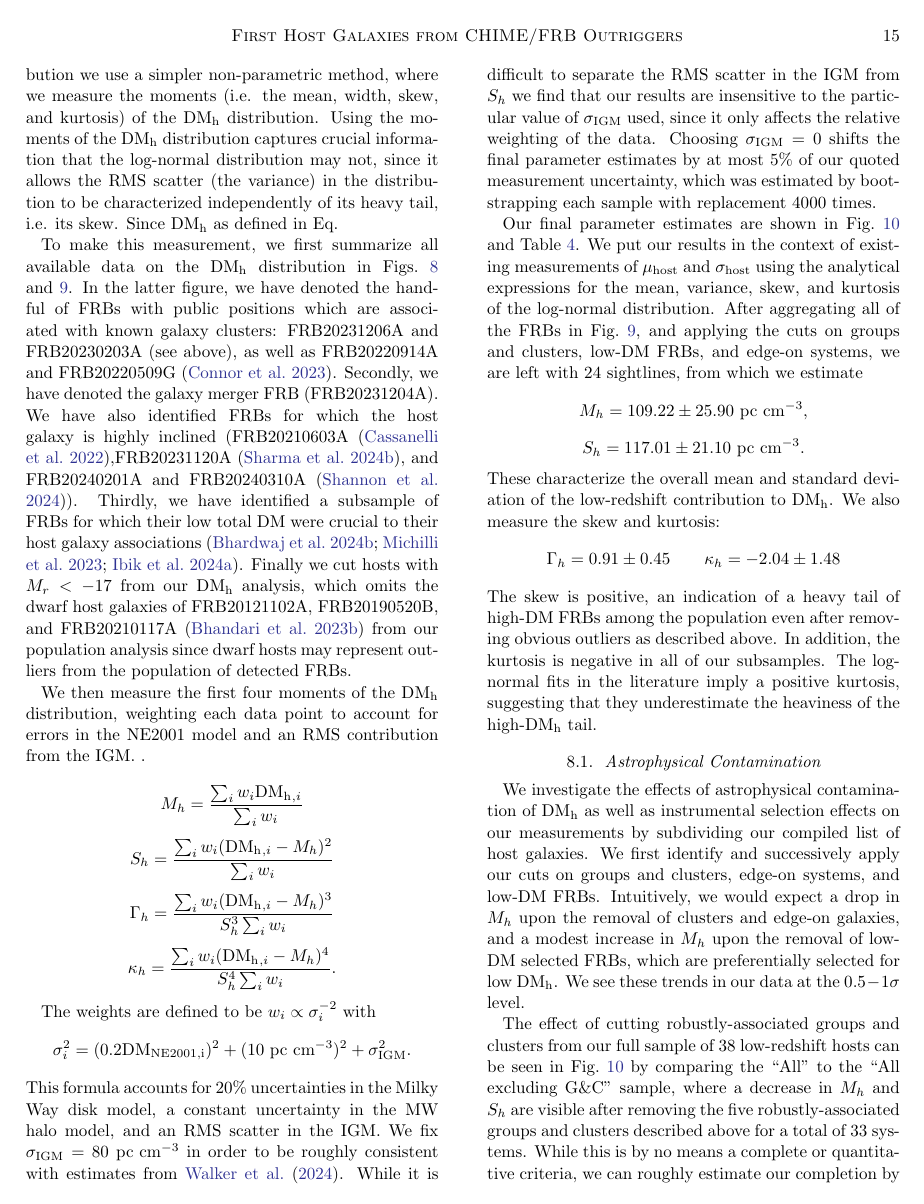
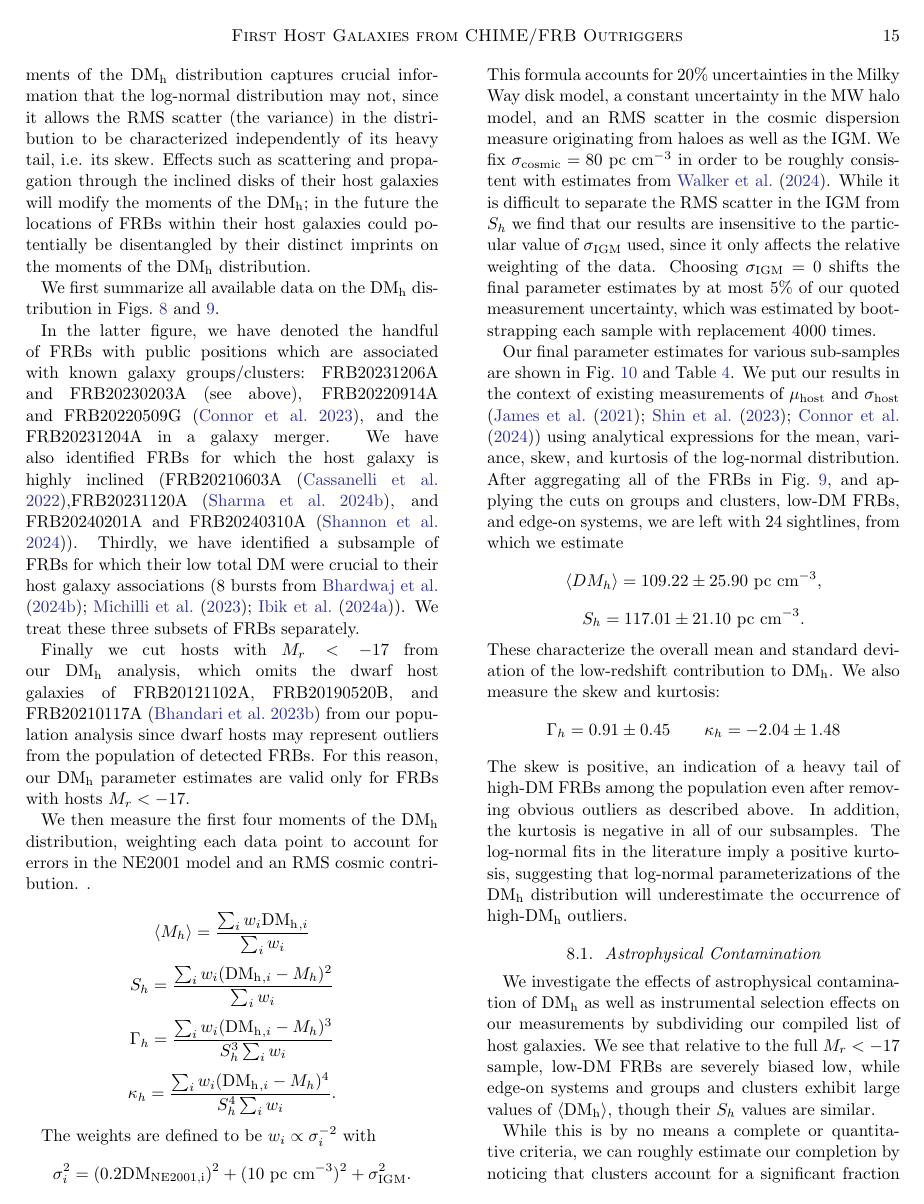
Before and after one commit to leungcalvin/kko_host_paper, a LaTeX paper (main.tex): page 15 of 27. Compiled offline with pdfLaTeX.

Commit message:
Updates from Overleaf

```diff
--- a/main.tex
+++ b/main.tex
@@ -601,35 +601,37 @@ The \dmh\ distribution is often parameterized by modeling it probilistically as
 
-To improve on this previous work, in the last section of this paper we combine our low-redshift host sample with FRBs in the literature to characterize the $\dmh$ distribution. Rather than fitting a log-normal distribution we use a simpler non-parametric method, where we measure the moments (i.e. the mean, width, skew, and kurtosis) of the $\dmh$ distribution. Using the moments of the $\dmh$ distribution
-%is more flexible than the standard log-normal distribution, yet it
-captures crucial information that the log-normal distribution may not, since it allows the RMS scatter (the variance) in the distribution to be characterized independently of its heavy tail, i.e. its skew. Since $\dmh$ as defined in Eq.~\ref{eq: includes contributions such as the contribution from host galaxy disks~\citep{cassanelli2022fast}, intervening haloes, and the large-scale structure could potentially be disentangled by their distinct imprints on the moments of the $\dmh$ distribution.
-We compare our moment-based results to the results of global fitting analyses~\citep{james2021z,connor2024gas} which use the \textit{de facto} standard log-normal parameterization.
+To improve on this previous work, in the last section of this paper we combine our low-redshift host sample with FRBs in the literature to characterize the $\dmh$ distribution. Rather than fitting a log-normal distribution we use a simpler non-parametric method, where we measure the moments (i.e. the mean, width, skew, and kurtosis) of the $\dmh$ distribution. Using the moments of the $\dmh$ distribution captures crucial information that the log-normal distribution may not, since it allows the RMS scatter (the variance) in the distribution to be characterized independently of its heavy tail, i.e. its skew. Effects such as scattering and propagation through the inclined disks of their host galaxies will modify the moments of the $\dmh$; in the future the locations of FRBs within their host galaxies could potentially be disentangled by their distinct imprints on the moments of the $\dmh$ distribution.
 
-To make this measurement, we first summarize all available data on the $\dmh$ distribution in Figs.~\ref{fig:macquart} and~\ref{fig:host_dm}. In the latter figure, we have denoted the handful of FRBs with public positions which are associated with known galaxy clusters% \textbf{(Are there some clusters in the ASKAP/ICS fields that I don't know about? Sunil or X. JXP says: I do not think so.)}
-: FRB20231206A and FRB20230203A (see above), as well as FRB20220914A and FRB20220509G~\citep{connor2023deep}. Secondly, we have denoted the galaxy merger FRB (FRB20231204A). We have also identified FRBs for which the host galaxy is highly inclined (FRB20210603A~\citep{cassanelli2022fast},FRB20231120A~\citep{2024arXiv240916964S}, and FRB20240201A and FRB20240310A~\citep{shannon2024commensal}). Thirdly, we have identified a subsample of FRBs for which their low total DM were crucial to their host galaxy associations~\citep{bhardwaj2024host,michilli2023subarcminute,Ibik2024host}. Finally we cut hosts with $M_r < -17$ from our $\dmh$ analysis, which omits the dwarf host galaxies of FRB20121102A, FRB20190520B, and FRB20210117A~\citep{bhandari2023nonrepeating} from our population analysis since dwarf hosts may represent outliers from the population of detected FRBs.
+We first summarize all available data on the $\dmh$ distribution in Figs.~\ref{fig:macquart} and~\ref{fig:host_dm}.
 
-We then measure the first four moments of the $\dmh$ distribution, weighting each data point to account for errors in the NE2001 model and an RMS contribution from the IGM.  %$\sigma_\textrm{IGM}^2$ to the results of dispersion-measure ray tracing through the Illustris TNG simulation~\citep{walker2024dispersion}, but note that the small redshift range ($z < 0.2$) prevents us from disentangling our fitted parameter $S_h^2$ from $\sigma_\textrm{IGM}^2$, which adds 63.3 pc cm$^{-3}$ of RMS scatter at $z = 0.1$ and 105 pc cm$^{-3}$ at $z = 0.2$.
+In the latter figure, we have denoted the handful of FRBs with public positions which are associated with known galaxy groups/clusters% \textbf{(Are there some clusters in the ASKAP/ICS fields that I don't know about? Sunil or X. JXP says: I do not think so.)}
+: FRB20231206A and FRB20230203A (see above), FRB20220914A and FRB20220509G~\citep{connor2023deep}, and the FRB20231204A in a galaxy merger. We have also identified FRBs for which the host galaxy is highly inclined (FRB20210603A~\citep{cassanelli2022fast},FRB20231120A~\citep{2024arXiv240916964S}, and FRB20240201A and FRB20240310A~\citep{shannon2024commensal}). Thirdly, we have identified a subsample of FRBs for which their low total DM were crucial to their host galaxy associations (8 bursts from~\citet{bhardwaj2024host,michilli2023subarcminute,Ibik2024host}). We treat these three subsets of FRBs separately.
+
+Finally we cut hosts with $M_r < -17$ from our $\dmh$ analysis, which omits the dwarf host galaxies of FRB20121102A, FRB20190520B, and FRB20210117A~\citep{bhandari2023nonrepeating} from our population analysis since dwarf hosts may represent outliers from the population of detected FRBs. For this reason, our \dmh\ parameter estimates are valid only for FRBs with hosts $M_r < -17$.
+
+We then measure the first four moments of the $\dmh$ distribution, weighting each data point to account for errors in the NE2001 model and an RMS cosmic contribution. %$\sigma_\textrm{IGM}^2$ to the results of dispersion-measure ray tracing through the Illustris TNG simulation~\citep{walker2024dispersion}, but note that the small redshift range ($z < 0.2$) prevents us from disentangling our fitted parameter $S_h^2$ from $\sigma_\textrm{IGM}^2$, which adds 63.3 pc cm$^{-3}$ of RMS scatter at $z = 0.1$ and 105 pc cm$^{-3}$ at $z = 0.2$.
 .
 
-$$M_h = \dfrac{\sum_i w_i \dmh{}_{,i}}{\sum_i w_i} $$
+$$\langle M_h\rangle = \dfrac{\sum_i w_i \dmh{}_{,i}}{\sum_i w_i} $$
 $$S_h = \dfrac{\sum_i w_i (\dmh{}_{,i} - M_h)^2}{\sum_i w_i} $$
 $$\Gamma_h = \dfrac{\sum_i w_i (\dmh{}_{,i} - M_h)^3}{S_h^{3}\sum_i w_i} $$
 $$\kappa_h = \dfrac{\sum_i w_i (\dmh{}_{,i} - M_h)^4}{S_h^{4}\sum_i w_i}.$$
 
-The weights are defined to be $w_i \propto \sigma_i^{-2}$ with $$\sigma_i^2 = (0.2\text{DM}_\textrm{NE2001,i})^2 + (10~\text{pc cm}^{-3})^2 + \sigma_\textrm{IGM}^{2}.$$ This formula accounts for 20\% uncertainties in the Milky Way disk model, a constant uncertainty in the MW halo model, and an RMS scatter in the IGM. We fix $\sigma_\textrm{IGM} = 80~\text{pc cm}^{-3}$ in order to be roughly consistent with estimates from~\citet{walker2024dispersion}. While it is difficult to separate the RMS scatter in the IGM from $S_h$ we find that our results are insensitive to the particular value of $\sigma_\textrm{IGM}$ used, since it only affects the relative weighting of the data. Choosing $\sigma_\textrm{IGM} = 0$ shifts the final parameter estimates by at most $5\%$ of our quoted measurement uncertainty, which was estimated by bootstrapping each sample with replacement 4000 times.
+The weights are defined to be $w_i \propto \sigma_i^{-2}$ with $$\sigma_i^2 = (0.2\text{DM}_\textrm{NE2001,i})^2 + (10~\text{pc cm}^{-3})^2 + \sigma_\textrm{IGM}^{2}.$$ This formula accounts for 20\% uncertainties in the Milky Way disk model, a constant uncertainty in the MW halo model, and an RMS scatter in the cosmic dispersion measure originating from haloes as well as the IGM. We fix $\sigma_\textrm{cosmic} = 80~\text{pc cm}^{-3}$ in order to be roughly consistent with estimates from~\citet{walker2024dispersion}. While it is difficult to separate the RMS scatter in the IGM from $S_h$ we find that our results are insensitive to the particular value of $\sigma_\textrm{IGM}$ used, since it only affects the relative weighting of the data. Choosing $\sigma_\textrm{IGM} = 0$ shifts the final parameter estimates by at most $5\%$ of our quoted measurement uncertainty, which was estimated by bootstrapping each sample with replacement 4000 times.
 
-Our final parameter estimates are shown in Fig.~\ref{fig:mvsk} and Table~\ref{tab:mvsk}. We put our results in the context of existing measurements of $\mu_\textrm{host}$ and $\sigma_\textrm{host}$ using the analytical expressions for the mean, variance, skew, and kurtosis of the log-normal distribution. After aggregating all of the FRBs in Fig.~\ref{fig:host_dm}, and applying the cuts on groups and clusters, low-DM FRBs, and edge-on systems, we are left with 24 sightlines, from which we estimate
-$$M_h = 109.22 \pm 25.90 \textrm{~pc cm}^{-3},$$
+Our final parameter estimates for various sub-samples are shown in Fig.~\ref{fig:mvsk} and Table~\ref{tab:mvsk}. We put our results in the context of existing measurements of $\mu_\textrm{host}$ and $\sigma_\textrm{host}$ (\citet{james2021z,shin2023inferring,connor2024gas}) using analytical expressions for the mean, variance, skew, and kurtosis of the log-normal distribution. After aggregating all of the FRBs in Fig.~\ref{fig:host_dm}, and applying the cuts on groups and clusters, low-DM FRBs, and edge-on systems, we are left with 24 sightlines, from which we estimate
+$$\langle DM_h \rangle = 109.22 \pm 25.90 \textrm{~pc cm}^{-3},$$
 $$S_h =117.01 \pm 21.10 \textrm{~pc cm}^{-3}.$$
 These characterize the overall mean and standard deviation of the low-redshift contribution to $\dmh$. We also measure the skew and kurtosis:
 $$\Gamma_h =0.91 \pm 0.45 \qquad \kappa_h=-2.04 \pm 1.48$$
-The skew is positive, an indication of a heavy tail of high-DM FRBs among the population even after removing obvious outliers as described above. In addition, the kurtosis is negative in all of our subsamples. The log-normal fits in the literature imply a positive kurtosis, suggesting that they underestimate the heaviness of the high-$\dmh$ tail.
+The skew is positive, an indication of a heavy tail of high-DM FRBs among the population even after removing obvious outliers as described above. In addition, the kurtosis is negative in all of our subsamples. The log-normal fits in the literature imply a positive kurtosis, suggesting that log-normal parameterizations of the \dmh\ distribution will underestimate the occurrence of high-$\dmh$ outliers.
 
 \subsection{Astrophysical Contamination}
-We investigate the effects of astrophysical contamination of $\dmh$ as well as instrumental selection effects on our measurements by subdividing our compiled list of host galaxies. We first identify and successively apply our cuts on groups and clusters, edge-on systems, and low-DM FRBs. Intuitively, we would expect a drop in $M_h$ upon the removal of clusters and edge-on galaxies, and a modest increase in $M_h$ upon the removal of low-DM selected FRBs, which are preferentially selected for low $\dmh$. We see these trends in our data at the $0.5-1\sigma$ level.
+We investigate the effects of astrophysical contamination of $\dmh$ as well as instrumental selection effects on our measurements by subdividing our compiled list of host galaxies.
+We see that relative to the full $M_r < -17$ sample, low-DM FRBs are severely biased low, while edge-on systems and groups and clusters exhibit large values of $\langle \dmh \rangle$, though their $S_h$ values are similar.
 
-The effect of cutting robustly-associated groups and clusters from our full sample of 38 low-redshift hosts can be seen in Fig.~\ref{fig:mvsk} by comparing the ``All'' to the ``All excluding G\&C'' sample, where a decrease in $M_h$ and $S_h$ are visible after removing the five robustly-associated groups and clusters described above for a total of 33 systems. While this is by no means a complete or quantitative criteria, we can roughly estimate our completion by noticing that clusters account for a significant fraction of the largest outliers ($\dmh > 200$ pc cm$^{-3}$) observed in our sample, suggesting that we are complete to associated clusters whose foreground DM contribution exceeds this threshold.
+While this is by no means a complete or quantitative criteria, we can roughly estimate our completion by noticing that clusters account for a significant fraction of the largest outliers ($\dmh > 200$ pc cm$^{-3}$) observed in our sample, suggesting that we are complete to associated clusters whose foreground DM contribution exceeds this threshold.
 
-Next, the 6 FRB systems corresponding to low-DM selected FRBs are removed~\citep{bhardwaj2021nearby,bhardwaj2024host}. Comparing  ``All excluding G\&C'' to the  ``All excluding G\&C, LowDM'' reveals an increase in $M_h$, since selecting FRBs on the basis of their total DM preferentially samples the low end of the $\dmh$ distribution. Finally, we remove six edge-on host galaxies. For FRB20210603A, the inclination is taken from~\citet{cassanelli2022fast} ($\iota \sim 83^\circ$ from InclinationZoo). For FRB20231005A ($\iota \sim 81^\circ$) and FRB20230203A ($\iota \sim 77-81^\circ$) from this work, we apply the InclinationZoo estimator to publicly-available SDSS and Pan-STARRS imaging, verifying that that measurements are robust between both methods. ~\citet{bhardwaj2024selection} has estimated the inclination of FRB20220207C ($\iota \sim 74-80^\circ$,~\citet{law2024deep}). Three remaining FRBs have no quantitative estimates readily available, but appear highly elongated in published images justifying their classification as edge-on: FRB20240201A and FRB20240310A from~\citet{shannon2024commensal} \& FRB20231120A from~\citet{sharma2023deep}).
+For FRB20210603A, the inclination is taken from~\citet{cassanelli2022fast} ($\iota \sim 83^\circ$ from InclinationZoo). For FRB20231005A ($\iota \sim 81^\circ$) and FRB20230203A ($\iota \sim 77-81^\circ$) from this work, we apply the InclinationZoo estimator to publicly-available SDSS and Pan-STARRS imaging, verifying that that measurements are robust between both methods. ~\citet{bhardwaj2024selection} has estimated the inclination of FRB20220207C ($\iota \sim 74-80^\circ$,~\citet{law2024deep}). Three remaining FRBs have no quantitative estimates readily available, but appear highly elongated in published images justifying their classification as edge-on: FRB20240201A and FRB20240310A from~\citet{shannon2024commensal} \& FRB20231120A from~\citet{sharma2023deep}).
 
 These are also identified by inspecting image cutouts of host galaxies; while this is by no means a quantitative criterion, as in the case of clusters it accounts for a large fraction of the small number of $\dmh > 200$ outliers. This cut reduces
 the 27 ``All excluding G\&C, LowDM'' to the  ``All excluding G\&C, LowDM, EdgeOn'' sample of 24 systems (note that one burst is both edge on and in a galaxy cluster, so it has already been removed), resulting in a decrease in $S_h$.
```
Also changed, not shown: mvsk_table.tex (+1 -1 lines), main.tex (18 more changed lines).
